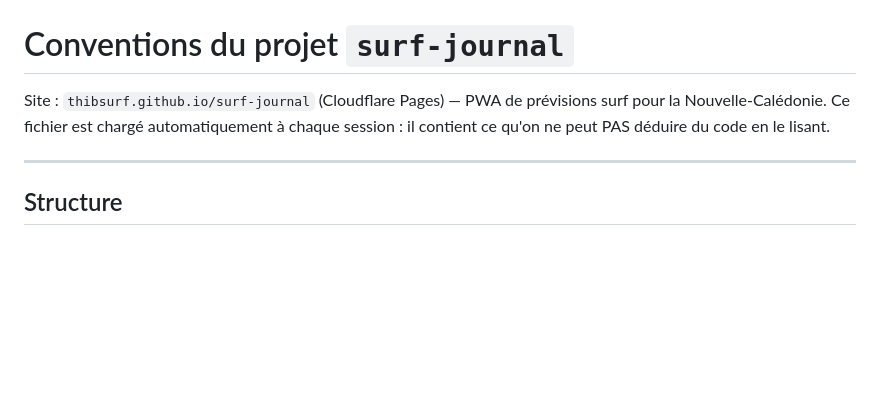
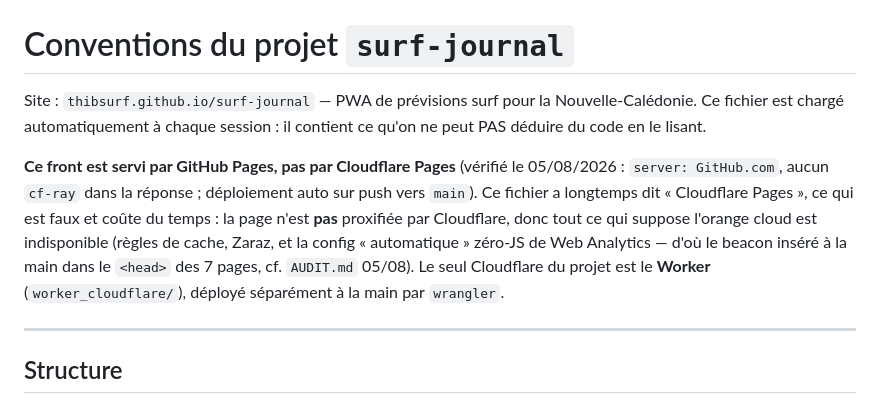
Before and after one commit to Thibsurf/surf-journal, a Markdown page: CLAUDE.md, the part around the change. Drawn GitHub-style; blank space fills up the shorter version.

Commit message:
docs(claude): le front est sur GitHub Pages, pas Cloudflare Pages
CLAUDE.md annonçait « Cloudflare Pages » depuis le début. Vérifié le 05/08/2026 :
la réponse de thibsurf.github.io/surf-journal porte « server: GitHub.com » et un
x-github-request-id, sans aucun cf-ray — le front est servi par GitHub Pages,
déploiement auto sur push vers main.

L'erreur coûte du temps à chaque session : la page n'étant pas proxifiée par
Cloudflare, tout ce qui suppose l'orange cloud est indisponible (règles de cache,
Zaraz, et la configuration « automatique » zéro-JS de Web Analytics — c'est
précisément pourquoi le beacon a dû être inséré à la main dans le <head>).

Les mentions de REPRISE.md et AUDIT.md sont laissées telles quelles : ce sont des
entrées de journal datées, on ne réécrit pas un historique.

Co-Authored-By: Claude Opus 5 <noreply@anthropic.com>

```diff
--- a/CLAUDE.md
+++ b/CLAUDE.md
@@ -1,8 +1,17 @@
 # Conventions du projet `surf-journal`
 
-Site : `thibsurf.github.io/surf-journal` (Cloudflare Pages) — PWA de prévisions surf
-pour la Nouvelle-Calédonie. Ce fichier est chargé automatiquement à chaque session :
+Site : `thibsurf.github.io/surf-journal` — PWA de prévisions surf pour la
+Nouvelle-Calédonie. Ce fichier est chargé automatiquement à chaque session :
 il contient ce qu'on ne peut PAS déduire du code en le lisant.
+
+**Ce front est servi par GitHub Pages, pas par Cloudflare Pages** (vérifié le
+05/08/2026 : `server: GitHub.com`, aucun `cf-ray` dans la réponse ; déploiement auto
+sur push vers `main`). Ce fichier a longtemps dit « Cloudflare Pages », ce qui est
+faux et coûte du temps : la page n'est **pas** proxifiée par Cloudflare, donc tout ce
+qui suppose l'orange cloud est indisponible (règles de cache, Zaraz, et la config
+« automatique » zéro-JS de Web Analytics — d'où le beacon inséré à la main dans le
+`<head>` des 7 pages, cf. `AUDIT.md` 05/08). Le seul Cloudflare du projet est le
+**Worker** (`worker_cloudflare/`), déployé séparément à la main par `wrangler`.
 
 ---
 
```
